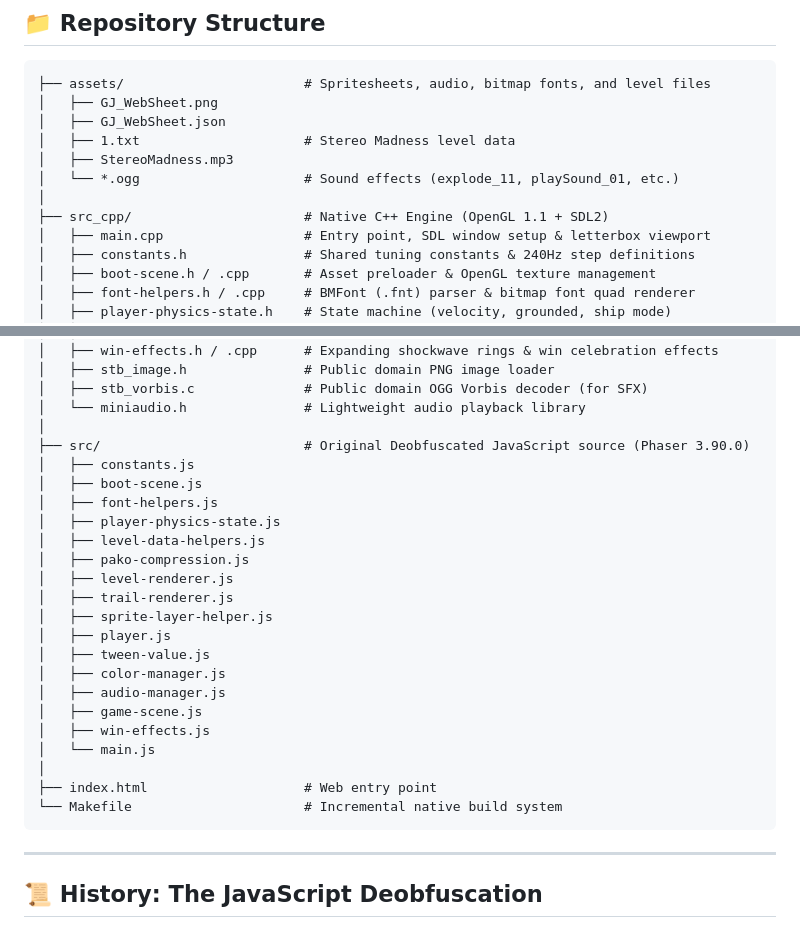
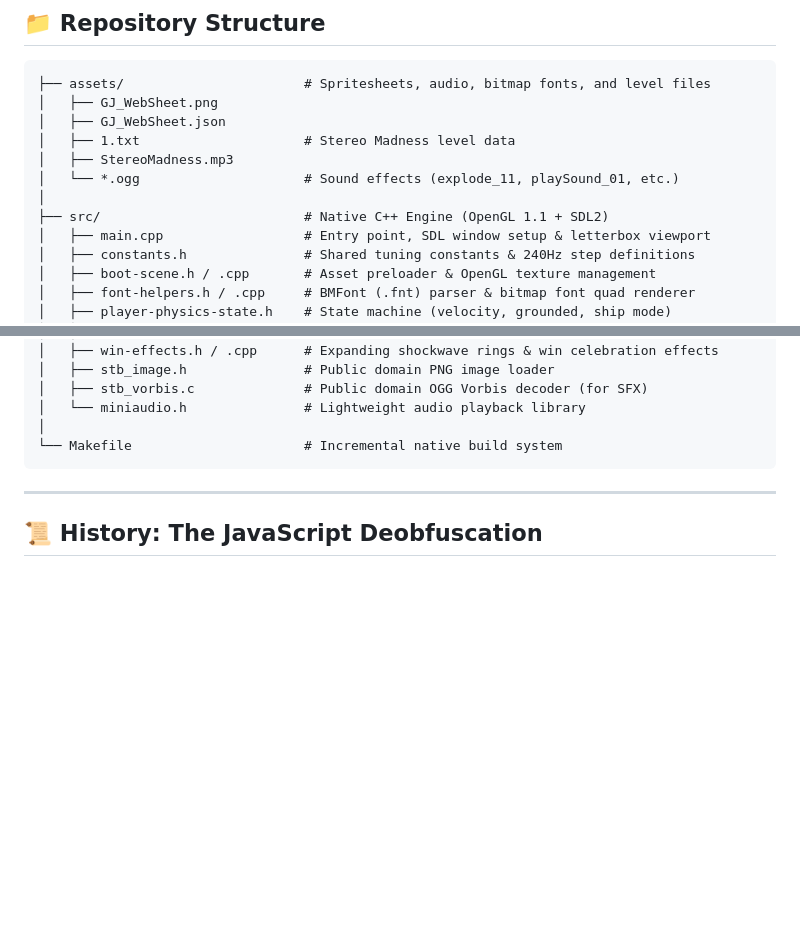
Before and after one commit to Velipetroll/gd-web-decompiled-cpp, a Markdown page: README.md, 2 parts joined by grey strips. GitHub-like rendering; blank space fills up the shorter version.

Commit message:
Revise README for updated source folder structure
Updated directory structure in README to reflect changes in source folder naming and removed references to original JavaScript source files.

````diff
--- a/README.md
+++ b/README.md
@@ -65,7 +65,7 @@ make -j$(nproc)
 │   ├── StereoMadness.mp3
 │   └── *.ogg                     # Sound effects (explode_11, playSound_01, etc.)
 │
-├── src_cpp/                      # Native C++ Engine (OpenGL 1.1 + SDL2)
+├── src/                          # Native C++ Engine (OpenGL 1.1 + SDL2)
 │   ├── main.cpp                  # Entry point, SDL window setup & letterbox viewport
 │   ├── constants.h               # Shared tuning constants & 240Hz step definitions
 │   ├── boot-scene.h / .cpp       # Asset preloader & OpenGL texture management
@@ -86,25 +86,6 @@ make -j$(nproc)
 │   ├── stb_vorbis.c              # Public domain OGG Vorbis decoder (for SFX)
 │   └── miniaudio.h               # Lightweight audio playback library
 │
-├── src/                          # Original Deobfuscated JavaScript source (Phaser 3.90.0)
-│   ├── constants.js
-│   ├── boot-scene.js
-│   ├── font-helpers.js
-│   ├── player-physics-state.js
-│   ├── level-data-helpers.js
-│   ├── pako-compression.js
-│   ├── level-renderer.js
-│   ├── trail-renderer.js
-│   ├── sprite-layer-helper.js
-│   ├── player.js
-│   ├── tween-value.js
-│   ├── color-manager.js
-│   ├── audio-manager.js
-│   ├── game-scene.js
-│   ├── win-effects.js
-│   └── main.js
-│
-├── index.html                    # Web entry point
 └── Makefile                      # Incremental native build system
 ```
 
````
